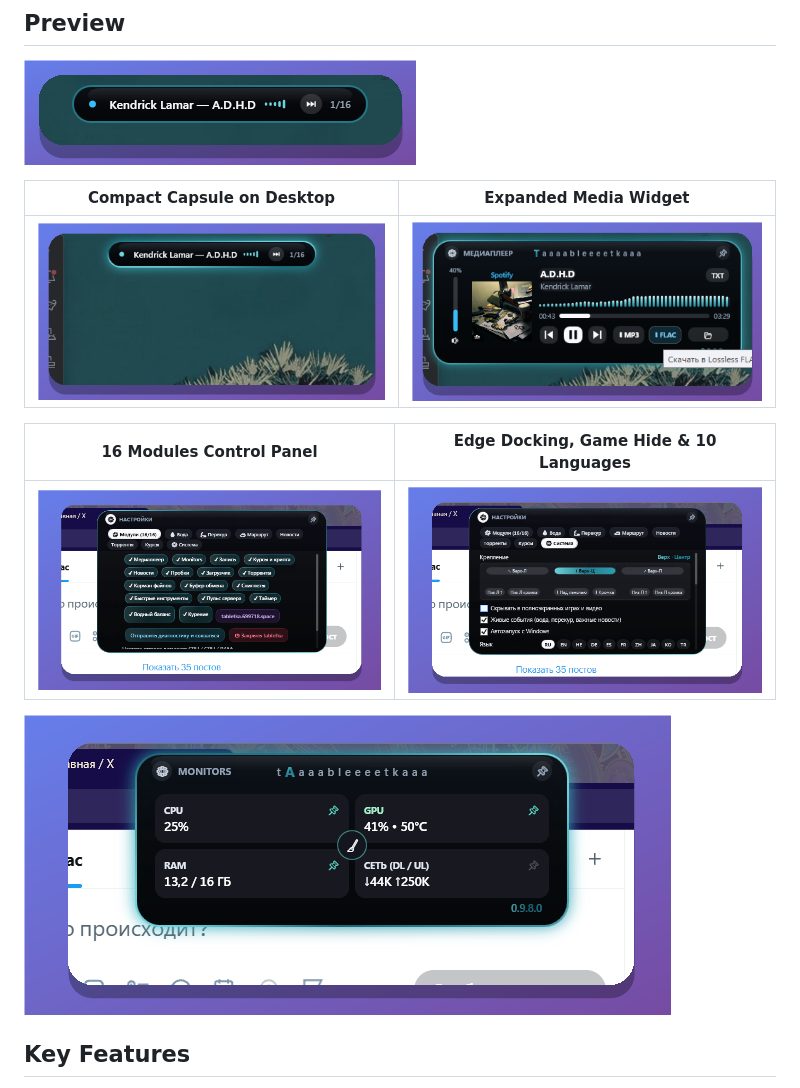
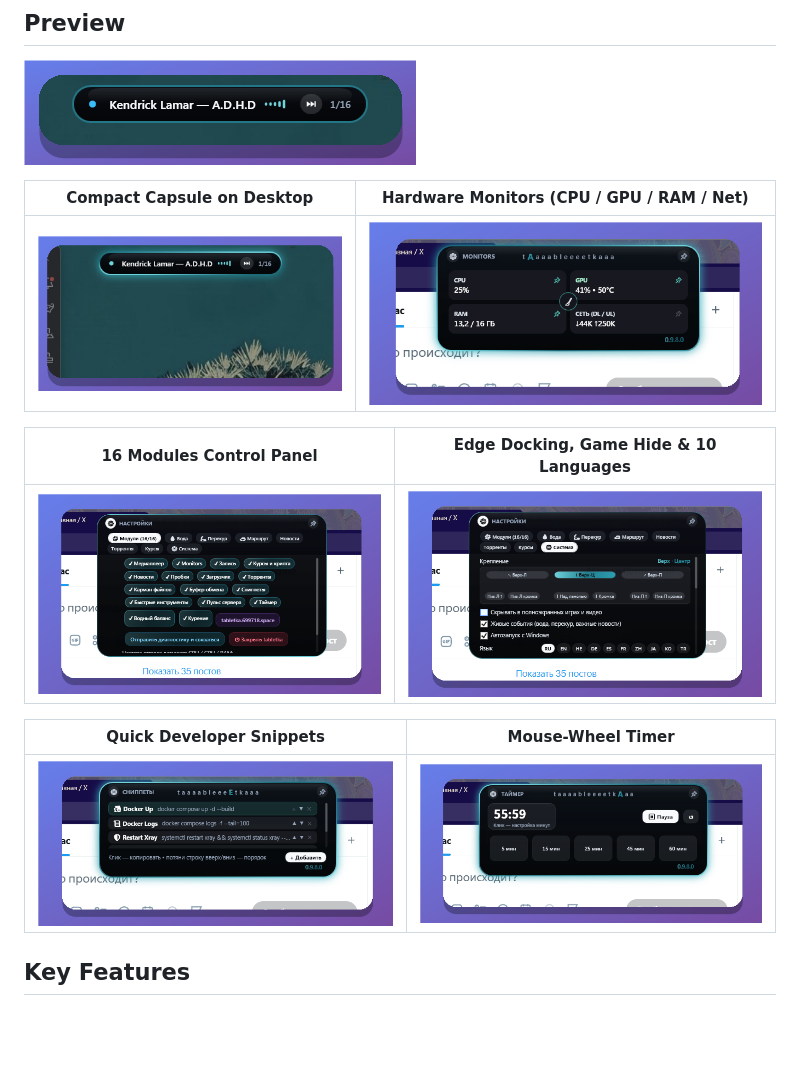
Before and after one commit to eggrib/tabletka, a Markdown page: README.md, the part around the change. Rendered like a GitHub page; pictures changed too: assets/backdrop-491x250-20261123-015852.png (deleted), assets/backdrop-647x300-20261122-171237.png (added), assets/backdrop-647x300-20261122-171306.png (added); blank space fills up the shorter version.

Commit message:
docs: polish README preview gallery (remove FLAC tooltip shot, add snippets & timer)

```diff
--- a/README.md
+++ b/README.md
@@ -10,15 +10,17 @@ Lightweight native desktop overlay pill and widget center for **Windows (.NET 8
 
 ![tabletka compact pill](assets/backdrop-392x105-20261123-015717.png)
 
-| Compact Capsule on Desktop | Expanded Media Widget |
+| Compact Capsule on Desktop | Hardware Monitors (CPU / GPU / RAM / Net) |
 | --- | --- |
-| ![tabletka desktop capsule](assets/backdrop-491x250-20261123-015839.png) | ![tabletka expanded media player](assets/backdrop-491x250-20261123-015852.png) |
+| ![tabletka desktop capsule](assets/backdrop-491x250-20261123-015839.png) | ![tabletka hardware monitors](assets/backdrop-647x300-20261122-171108.png) |
 
 | 16 Modules Control Panel | Edge Docking, Game Hide & 10 Languages |
 | --- | --- |
 | ![tabletka 16 modules settings](assets/backdrop-647x376-20261122-171356.png) | ![tabletka system settings and 10 languages](assets/backdrop-647x376-20261122-171407.png) |
 
-![tabletka hardware monitors](assets/backdrop-647x300-20261122-171108.png)
+| Quick Developer Snippets | Mouse-Wheel Timer |
+| --- | --- |
+| ![tabletka snippets module](assets/backdrop-647x300-20261122-171237.png) | ![tabletka timer module](assets/backdrop-647x300-20261122-171306.png) |
 
 ## Key Features
 
```
